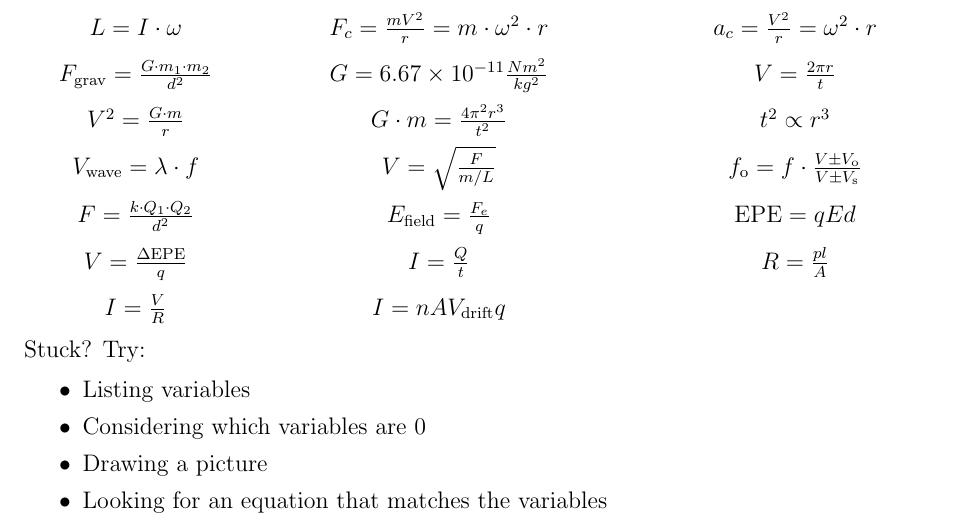
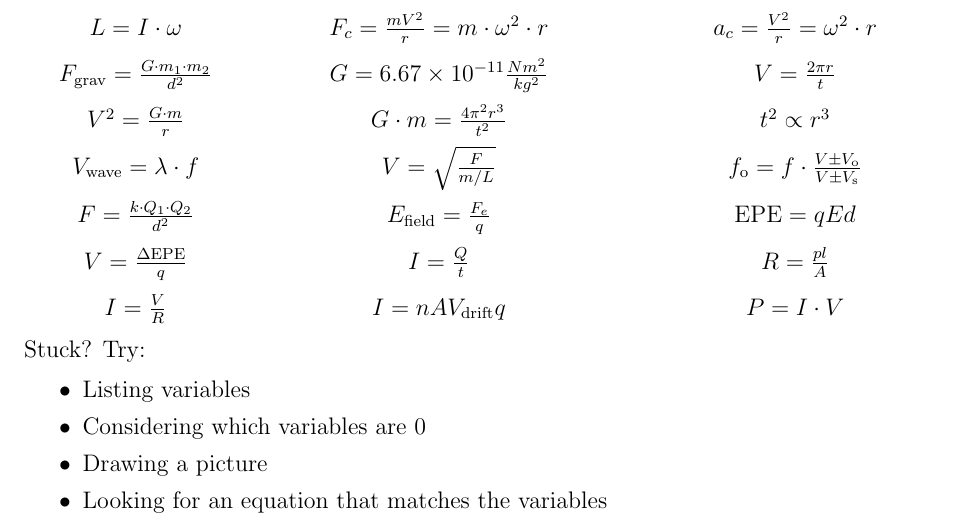
Before and after one commit to EdwinChang24/Physics-H-Equations, a LaTeX document (equations.tex): part of the page, cut so that both start at the same text. Compiled offline with pdfLaTeX.

Commit message:
Power formula

```diff
--- a/equations.tex
+++ b/equations.tex
@@ -46,7 +46,7 @@ Useful equations:
     V_{\text{wave}}=\lambda\cdot f & V=\sqrt{\frac{F}{m/L}} & f_{\text{o}}=f\cdot\frac{V \pm V_{\text{o}}}{V \pm V_{\text{s}}} \\
     F=\frac{k\cdot Q_1 \cdot Q_2}{d^2} & E_\text{field}=\frac{F_e}{q} & \text{EPE}=qEd \\
     V=\frac{\Delta\text{EPE}}{q} & I=\frac{Q}{t} & R=\frac{pl}{A} \\
-    I=\frac{V}{R} & I=nAV_{\text{drift}}q
+    I=\frac{V}{R} & I=nAV_{\text{drift}}q & P=I\cdot V
 \end{tabular}
 \endgroup
 \end{center}
```
Also changed, not shown: equations.pdf.
